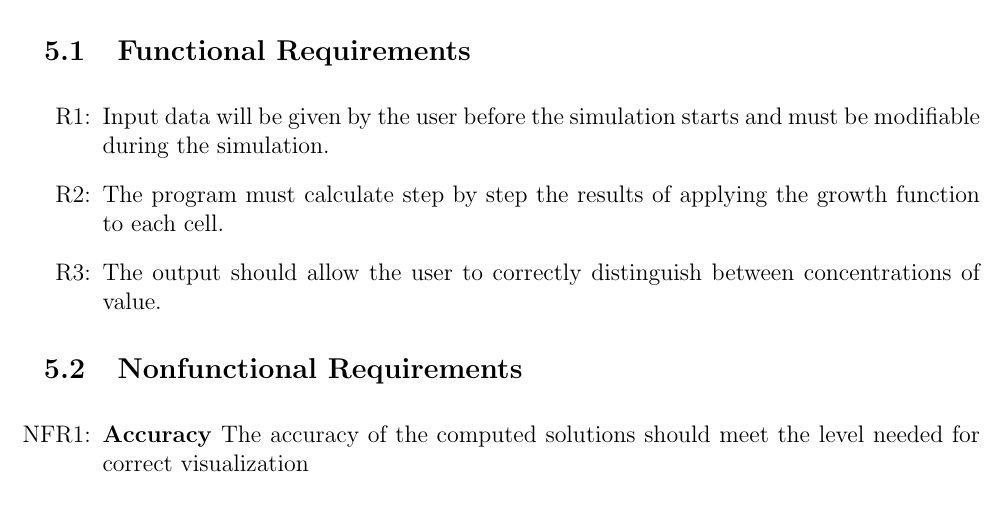
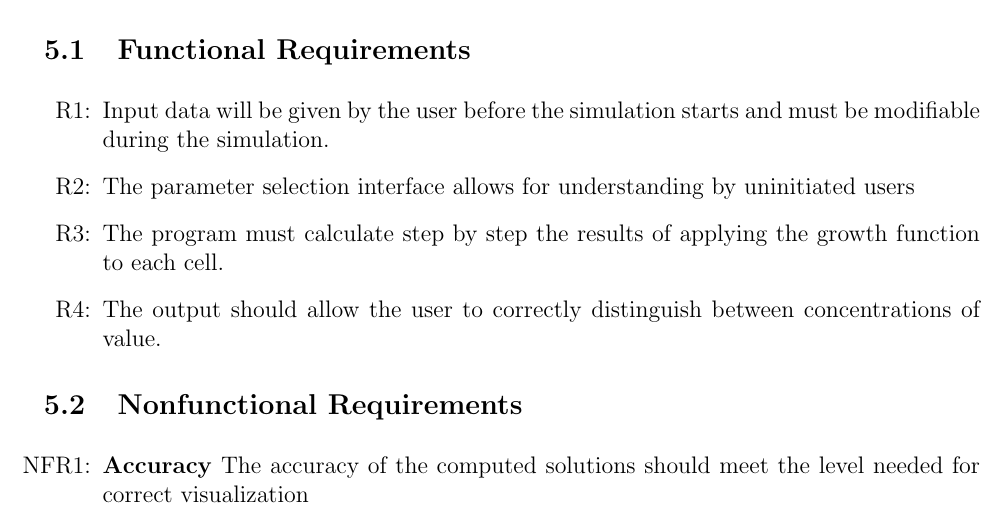
Before and after one commit to BaptistePignier/CAS741-GameOfLife, a LaTeX document (docs/SRS/SRS.tex): part of page 12 of 13, cut so that both start at the same text. Compiled offline with pdfLaTeX.

Commit message:
SRS second release

```diff
--- a/docs/SRS/SRS.tex
+++ b/docs/SRS/SRS.tex
@@ -550,6 +550,8 @@ qualities that the software is expected to exhibit.
 \item[R\refstepcounter{reqnum}\thereqnum \label{R_Inputs}:] Input data will be given by the user before the simulation starts and
 must be modifiable during the simulation.
 
+\item[R\refstepcounter{reqnum}\thereqnum \label{R_Selection}:] The parameter selection interface allows for understanding by uninitiated users
+
 \item[R\refstepcounter{reqnum}\thereqnum \label{R_Calculate}:] The program must calculate step by step the results of applying the growth function to each cell.
 
 \item[R\refstepcounter{reqnum}\thereqnum \label{R_Output}:] The output should allow the user to correctly distinguish between concentrations of value.
```
Also changed, not shown: docs/SRS/SRS.pdf.
